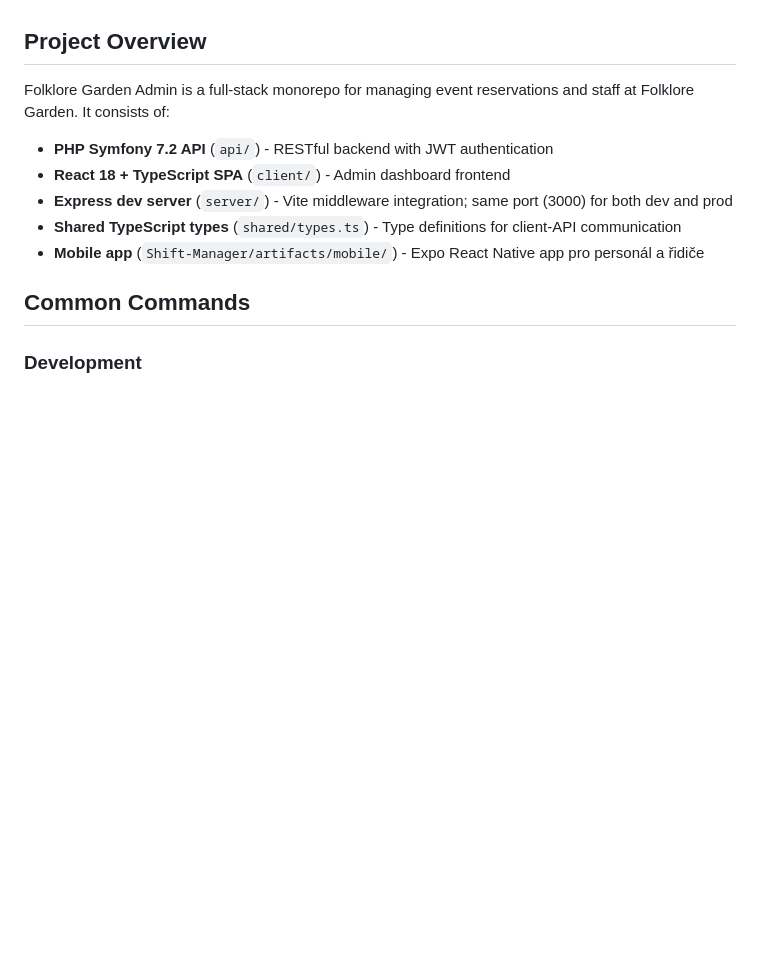
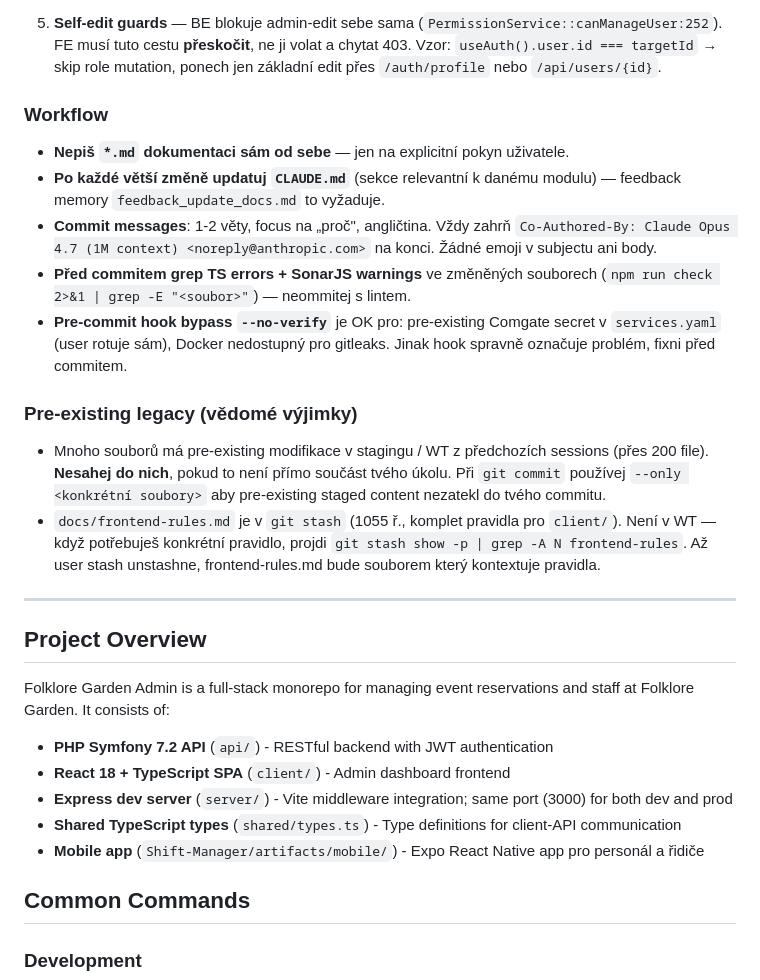
Before and after one commit to Predy2005/folkloregardenadmin, a Markdown page: CLAUDE.md, the part around one of its changes. Drawn GitHub-style; blank space fills up the shorter version.

```diff
--- a/CLAUDE.md
+++ b/CLAUDE.md
@@ -4,3 +49,19 @@ This file provides guidance to Claude Code (claude.ai/code) when working with co
+5. **Self-edit guards** — BE blokuje admin-edit sebe sama (`PermissionService::canManageUser:252`). FE musí tuto cestu **přeskočit**, ne ji volat a chytat 403. Vzor: `useAuth().user.id === targetId` → skip role mutation, ponech jen základní edit přes `/auth/profile` nebo `/api/users/{id}`.
+
+### Workflow
+
+- **Nepiš `*.md` dokumentaci sám od sebe** — jen na explicitní pokyn uživatele.
+- **Po každé větší změně updatuj `CLAUDE.md`** (sekce relevantní k danému modulu) — feedback memory `feedback_update_docs.md` to vyžaduje.
+- **Commit messages**: 1-2 věty, focus na „proč", angličtina. Vždy zahrň `Co-Authored-By: Claude Opus 4.7 (1M context) <noreply@anthropic.com>` na konci. Žádné emoji v subjectu ani body.
+- **Před commitem grep TS errors + SonarJS warnings** ve změněných souborech (`npm run check 2>&1 | grep -E "<soubor>"`) — neommitej s lintem.
+- **Pre-commit hook bypass `--no-verify`** je OK pro: pre-existing Comgate secret v `services.yaml` (user rotuje sám), Docker nedostupný pro gitleaks. Jinak hook spravně označuje problém, fixni před commitem.
+
+### Pre-existing legacy (vědomé výjimky)
+
+- Mnoho souborů má pre-existing modifikace v stagingu / WT z předchozích sessions (přes 200 file). **Nesahej do nich**, pokud to není přímo součást tvého úkolu. Při `git commit` používej `--only <konkrétní soubory>` aby pre-existing staged content nezatekl do tvého commitu.
+- `docs/frontend-rules.md` je v `git stash` (1055 ř., komplet pravidla pro `client/`). Není v WT — když potřebuješ konkrétní pravidlo, projdi `git stash show -p | grep -A N frontend-rules`. Až user stash unstashne, frontend-rules.md bude souborem který kontextuje pravidla.
+
+---
 
 ## Project Overview
 
```
Also changed, not shown: other parts of CLAUDE.md (+45 -0 lines).
